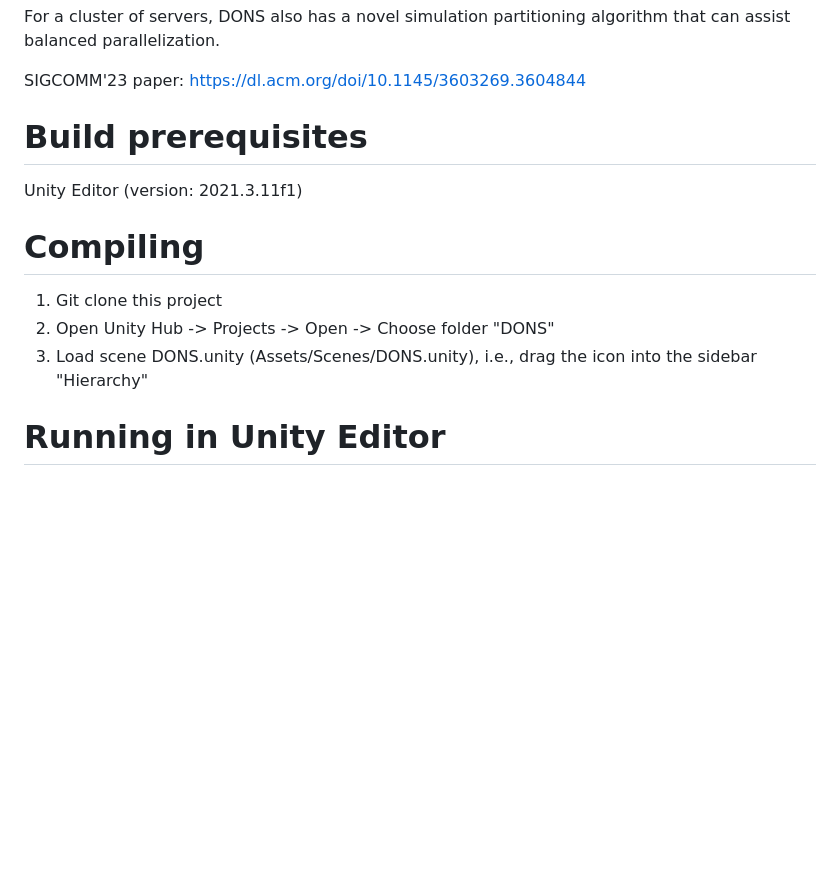
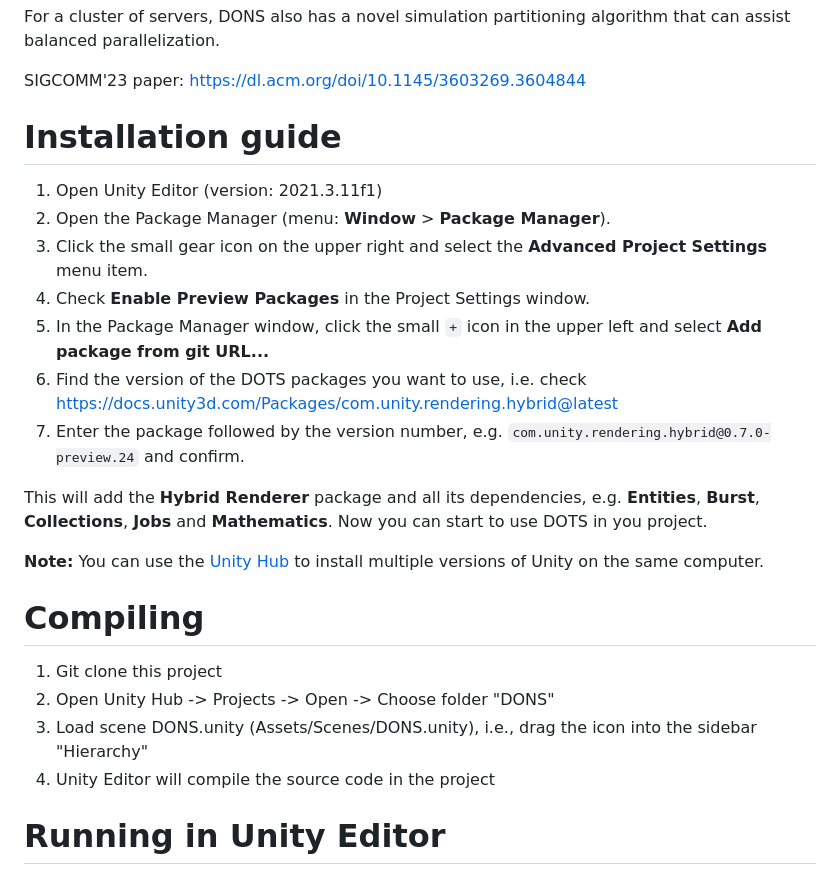
Before and after one commit to dons2023/Data-Oriented-Network-Simulator, a Markdown page: README.md, the part around the change. Rendered like a GitHub page; blank space fills up the shorter version.

Commit message:
Installation guide

```diff
--- a/README.md
+++ b/README.md
@@ -6,15 +6,28 @@ For a cluster of servers, DONS also has a novel simulation partitioning algorith
 
 SIGCOMM'23 paper: https://dl.acm.org/doi/10.1145/3603269.3604844
 
-# Build prerequisites
+# Installation guide
 
-Unity Editor (version: 2021.3.11f1)
+1. Open Unity Editor (version: 2021.3.11f1)
+2. Open the Package Manager (menu: **Window** > **Package Manager**).
+3. Click the small gear icon on the upper right and select the **Advanced Project Settings** menu item.
+4. Check **Enable Preview Packages** in the Project Settings window.
+5. In the Package Manager window, click the small `+` icon in the upper left and select **Add package from git URL...**
+6. Find the version of the DOTS packages you want to use, i.e. check https://docs.unity3d.com/Packages/com.unity.rendering.hybrid@latest
+7. Enter the package followed by the version number, e.g. `com.unity.rendering.hybrid@0.7.0-preview.24` and confirm.
+
+This will add the **Hybrid Renderer** package and all its dependencies, e.g. **Entities**, **Burst**, **Collections**, **Jobs** and **Mathematics**. Now you can start to use DOTS in you project.
+
+**Note:** You can use the [Unity Hub](https://unity3d.com/get-unity/download) to install multiple versions of Unity on the same computer.
+
+
 
 # Compiling
 
 1. Git clone this project
 2. Open Unity Hub -> Projects -> Open -> Choose folder "DONS"
 3. Load scene DONS.unity (Assets/Scenes/DONS.unity), i.e., drag the icon into the sidebar "Hierarchy"
+4. Unity Editor will compile the source code in the project
 
 # Running in Unity Editor
 
```
